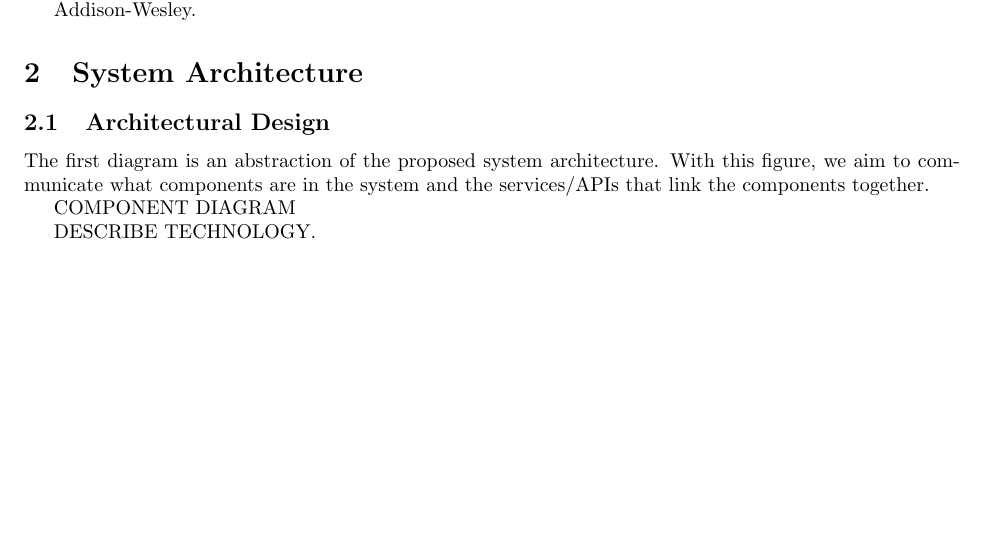
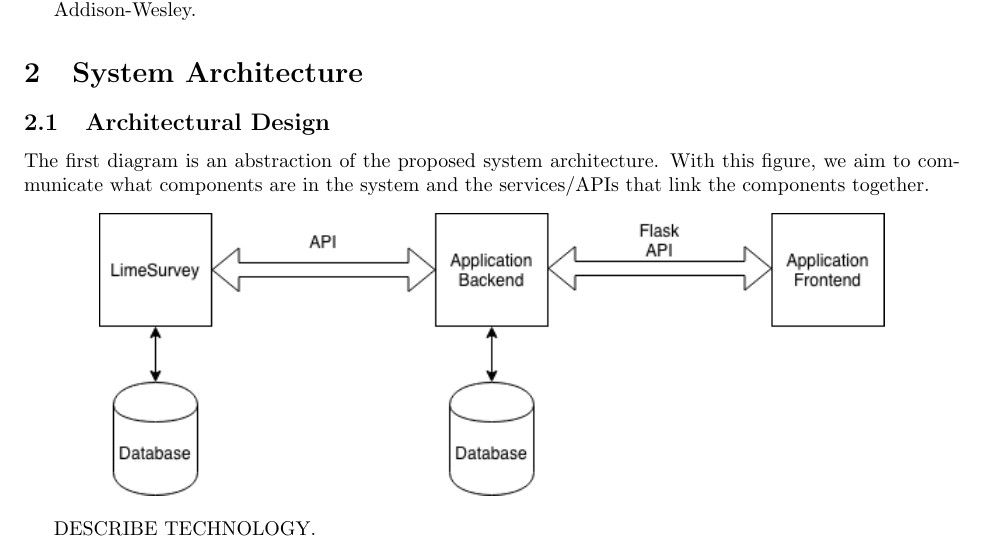
Before and after one commit to stanleysmall/capstone, a LaTeX document (documents/sdd.tex): part of page 3 of 8, cut so that both start at the same text, the shorter picture padded with empty space. Compiled offline with pdfLaTeX.

Commit message:
component diagram

```diff
--- a/documents/sdd.tex
+++ b/documents/sdd.tex
@@ -57,8 +57,10 @@ Addison-Wesley.
 \subsection{Architectural Design}
 
 The first diagram is an abstraction of the proposed system architecture. With this figure, we aim to communicate what components are in the system and the services/APIs that link the components together.
+\begin{center}
+{\includegraphics[scale=.7]{images/component_diagram.png}}
+\end{center}
 
-COMPONENT DIAGRAM
 
 DESCRIBE TECHNOLOGY.
 
```
Also changed, not shown: documents/images/component_diagram.png (added).
